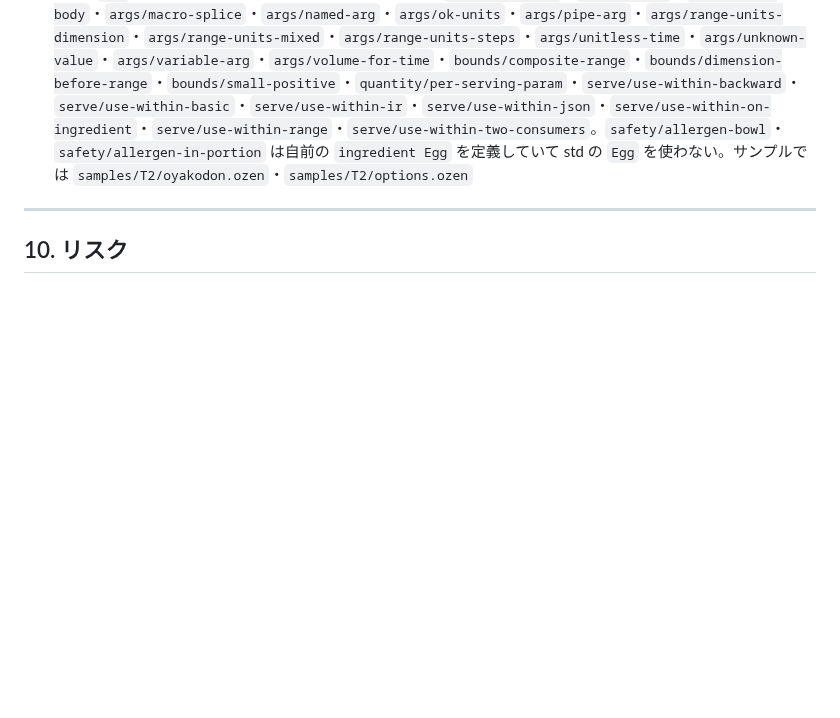
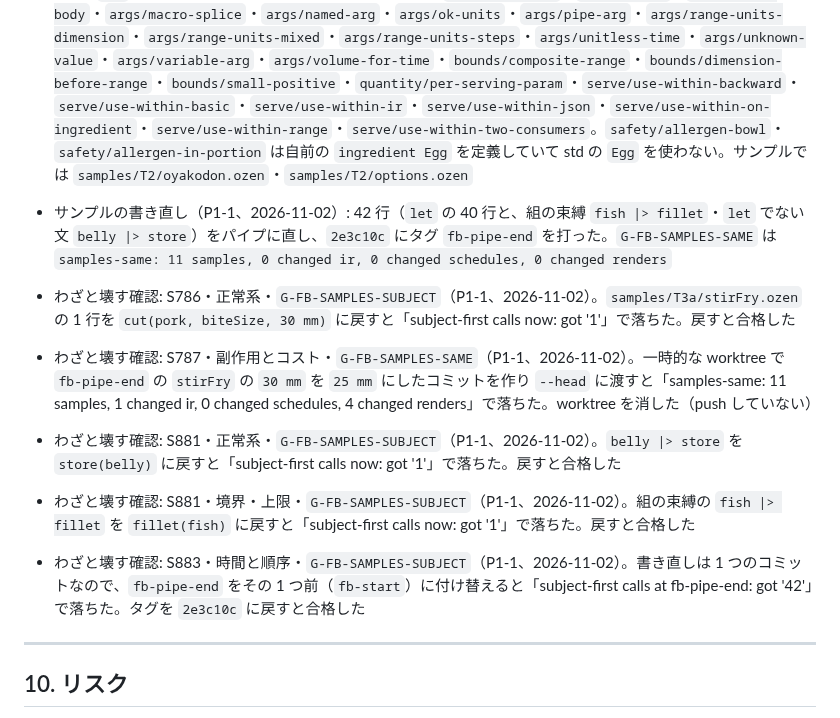
Before and after one commit to atsuki-seo/Ozen, a Markdown page: plans/ozen-cooking-feedback.md, the part around the change. Drawn GitHub-style; blank space fills up the shorter version.

Commit message:
Record the sample rewrite and its mutation checks
Co-Authored-By: Claude Opus 5.5 <noreply@anthropic.com>

```diff
--- a/plans/ozen-cooking-feedback.md
+++ b/plans/ozen-cooking-feedback.md
@@ -1237,6 +1237,12 @@ Claude は機械的なゴールまでを担当する。以下はユーザーが
 - 着手点の基準値（P0-2、2026-11-02）: 量の計画の最終ゲートは `8222779` で記録済み（その後の `e350725` まで量の計画のコミット）。`e350725` に `qc-end` と `fb-start` を打った。着手点の golden は 541 個（`scripts/run-golden.sh` で 541 合格）。量の計画の `G-QC-*` 18 個と `G-CORE-GOLDEN` は、`QC=` を閉じた後に全合格。
 - std の `Egg` を使う golden（P0-2、2026-11-02）: 25 個。`args/composite`・`args/issue1`・`args/macro-body`・`args/macro-splice`・`args/named-arg`・`args/ok-units`・`args/pipe-arg`・`args/range-units-dimension`・`args/range-units-mixed`・`args/range-units-steps`・`args/unitless-time`・`args/unknown-value`・`args/variable-arg`・`args/volume-for-time`・`bounds/composite-range`・`bounds/dimension-before-range`・`bounds/small-positive`・`quantity/per-serving-param`・`serve/use-within-backward`・`serve/use-within-basic`・`serve/use-within-ir`・`serve/use-within-json`・`serve/use-within-on-ingredient`・`serve/use-within-range`・`serve/use-within-two-consumers`。`safety/allergen-bowl`・`safety/allergen-in-portion` は自前の `ingredient Egg` を定義していて std の `Egg` を使わない。サンプルでは `samples/T2/oyakodon.ozen`・`samples/T2/options.ozen`
 
+- サンプルの書き直し（P1-1、2026-11-02）: 42 行（`let` の 40 行と、組の束縛 `fish |> fillet`・`let` でない文 `belly |> store`）をパイプに直し、`2e3c10c` にタグ `fb-pipe-end` を打った。`G-FB-SAMPLES-SAME` は `samples-same: 11 samples, 0 changed ir, 0 changed schedules, 0 changed renders`
+- わざと壊す確認: S786・正常系・`G-FB-SAMPLES-SUBJECT`（P1-1、2026-11-02）。`samples/T3a/stirFry.ozen` の 1 行を `cut(pork, biteSize, 30 mm)` に戻すと「subject-first calls now: got '1'」で落ちた。戻すと合格した
+- わざと壊す確認: S787・副作用とコスト・`G-FB-SAMPLES-SAME`（P1-1、2026-11-02）。一時的な worktree で `fb-pipe-end` の `stirFry` の `30 mm` を `25 mm` にしたコミットを作り `--head` に渡すと「samples-same: 11 samples, 1 changed ir, 0 changed schedules, 4 changed renders」で落ちた。worktree を消した（push していない）
+- わざと壊す確認: S881・正常系・`G-FB-SAMPLES-SUBJECT`（P1-1、2026-11-02）。`belly |> store` を `store(belly)` に戻すと「subject-first calls now: got '1'」で落ちた。戻すと合格した
+- わざと壊す確認: S881・境界・上限・`G-FB-SAMPLES-SUBJECT`（P1-1、2026-11-02）。組の束縛の `fish |> fillet` を `fillet(fish)` に戻すと「subject-first calls now: got '1'」で落ちた。戻すと合格した
+- わざと壊す確認: S883・時間と順序・`G-FB-SAMPLES-SUBJECT`（P1-1、2026-11-02）。書き直しは 1 つのコミットなので、`fb-pipe-end` をその 1 つ前（`fb-start`）に付け替えると「subject-first calls at fb-pipe-end: got '42'」で落ちた。タグを `2e3c10c` に戻すと合格した
 ---
 
 ## 10. リスク
```
